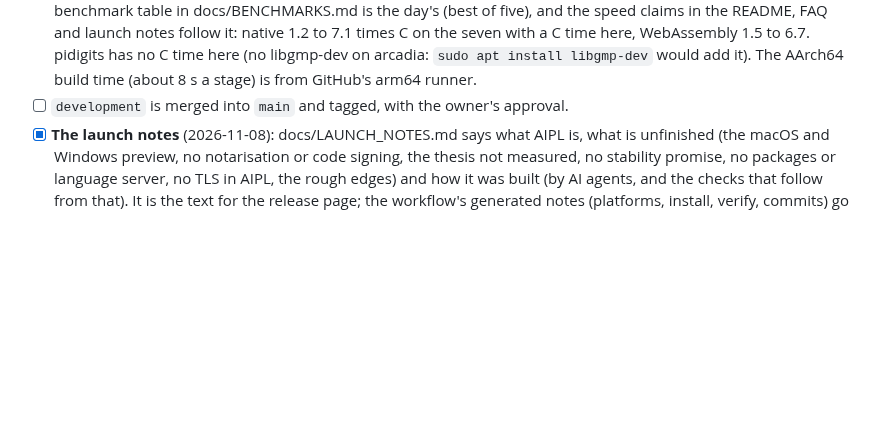
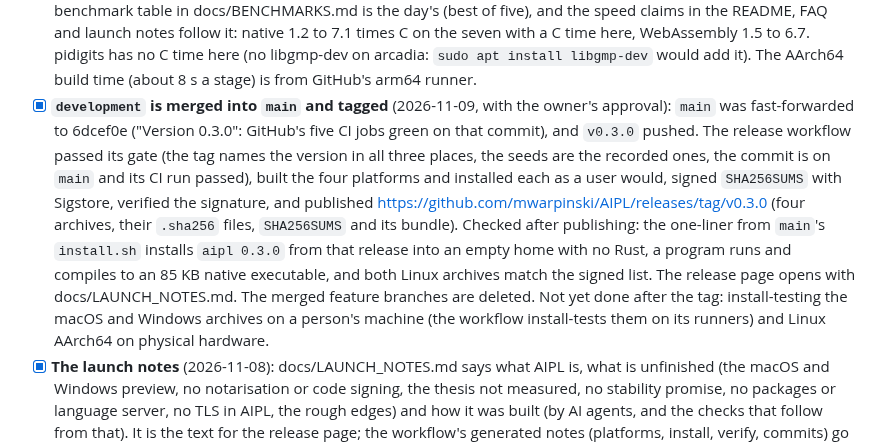
Before and after one commit to mwarpinski/AIPL, a Markdown page: docs/LAUNCH_CHECKLIST.md, the part around the change. Rendered like a GitHub page; blank space fills up the shorter version.

Commit message:
Launch checklist: v0.3.0 is merged, tagged and published
Co-Authored-By: Claude Sonnet 5.5 <noreply@anthropic.com>

```diff
--- a/docs/LAUNCH_CHECKLIST.md
+++ b/docs/LAUNCH_CHECKLIST.md
@@ -245,7 +245,17 @@ Last before the final checks, against the language section 1 leaves.
   notes follow it: native 1.2 to 7.1 times C on the seven with a C time here, WebAssembly 1.5 to 6.7. pidigits has no C
   time here (no libgmp-dev on arcadia: `sudo apt install libgmp-dev` would add it). The AArch64 build time (about 8 s a
   stage) is from GitHub's arm64 runner.
-- [ ] `development` is merged into `main` and tagged, with the owner's approval.
+- [x] **`development` is merged into `main` and tagged** (2026-11-09, with the owner's approval): `main` was
+  fast-forwarded to 6dcef0e ("Version 0.3.0": GitHub's five CI jobs green on that commit), and `v0.3.0` pushed. The
+  release workflow passed its gate (the tag names the version in all three places, the seeds are the recorded ones, the
+  commit is on `main` and its CI run passed), built the four platforms and installed each as a user would, signed
+  `SHA256SUMS` with Sigstore, verified the signature, and published
+  https://github.com/mwarpinski/AIPL/releases/tag/v0.3.0 (four archives, their `.sha256` files, `SHA256SUMS` and its
+  bundle). Checked after publishing: the one-liner from `main`'s `install.sh` installs `aipl 0.3.0` from that release
+  into an empty home with no Rust, a program runs and compiles to an 85 KB native executable, and both Linux archives
+  match the signed list. The release page opens with docs/LAUNCH_NOTES.md. The merged feature branches are deleted.
+  Not yet done after the tag: install-testing the macOS and Windows archives on a person's machine (the workflow
+  install-tests them on its runners) and Linux AArch64 on physical hardware.
 - [x] **The launch notes** (2026-11-08): docs/LAUNCH_NOTES.md says what AIPL is, what is unfinished (the macOS and
   Windows preview, no notarisation or code signing, the thesis not measured, no stability promise, no packages or
   language server, no TLS in AIPL, the rough edges) and how it was built (by AI agents, and the checks that follow
```
